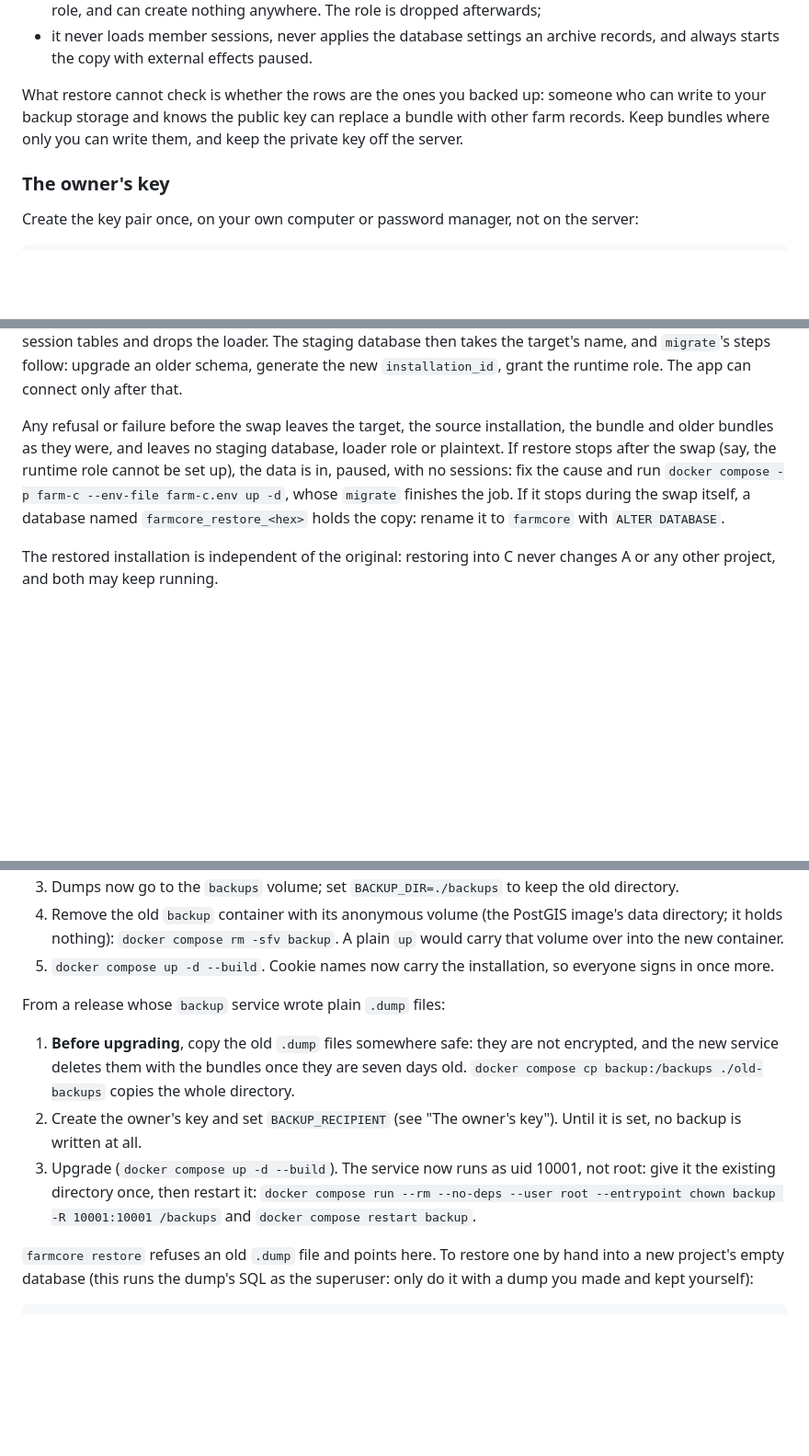
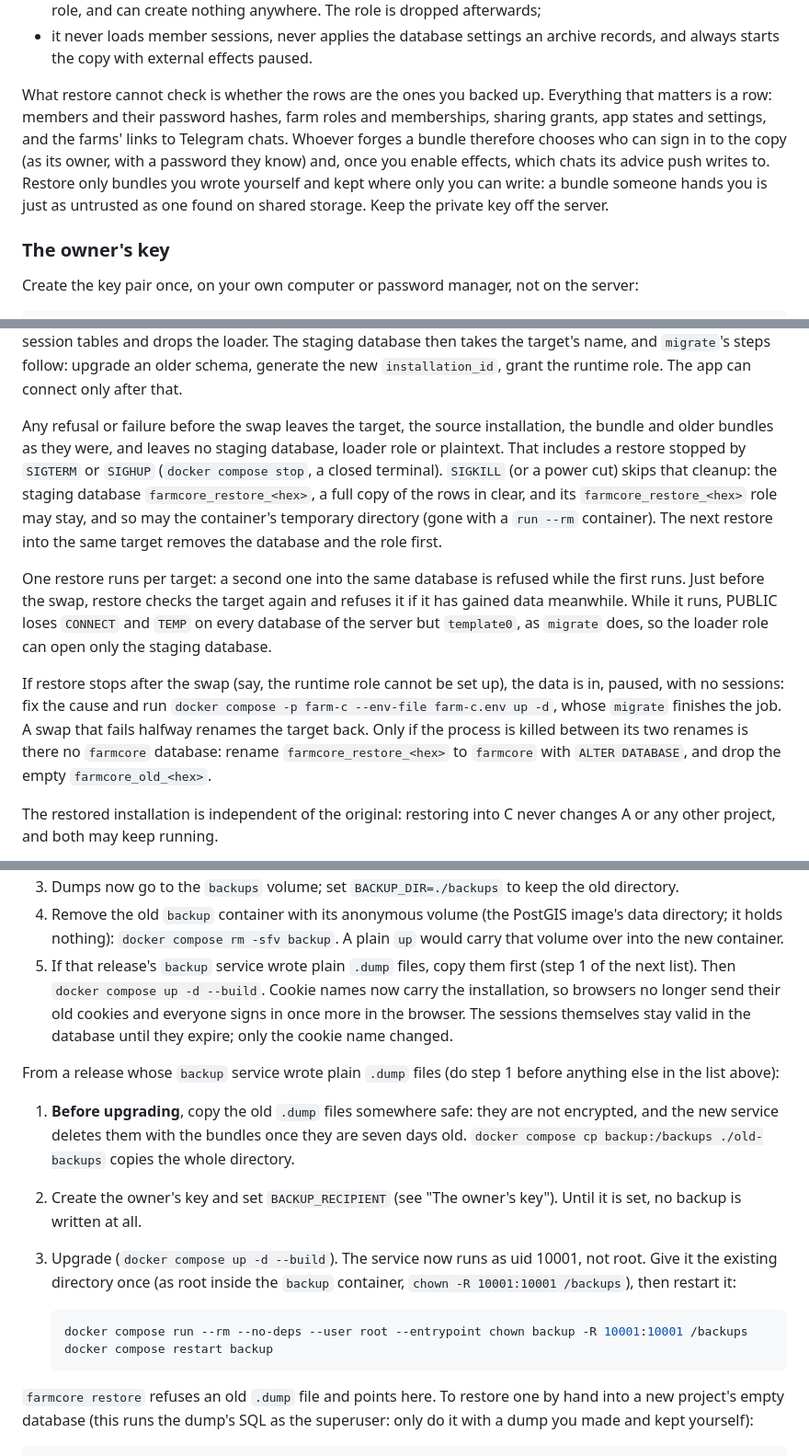
Before and after one commit to LucasGeno/farmcore, a Markdown page: docs/self-hosting.md, 3 parts joined by grey strips. Shown at 92% size. Rendered like a GitHub page; blank space fills up the shorter version.

Commit message:
docs(install): state what forged rows grant, and fix the backup and upgrade steps

````diff
--- a/docs/self-hosting.md
+++ b/docs/self-hosting.md
@@ -250,9 +250,13 @@ data only:
 - it never loads member sessions, never applies the database settings an archive records, and
   always starts the copy with external effects paused.
 
-What restore cannot check is whether the rows are the ones you backed up: someone who can
-write to your backup storage and knows the public key can replace a bundle with other farm
-records. Keep bundles where only you can write them, and keep the private key off the server.
+What restore cannot check is whether the rows are the ones you backed up. Everything that
+matters is a row: members and their password hashes, farm roles and memberships, sharing
+grants, app states and settings, and the farms' links to Telegram chats. Whoever forges a bundle
+therefore chooses who can sign in to the copy (as its owner, with a password they know) and,
+once you enable effects, which chats its advice push writes to. Restore only bundles you wrote
+yourself and kept where only you can write: a bundle someone hands you is just as untrusted as
+one found on shared storage. Keep the private key off the server.
 
 ### The owner's key
 
@@ -332,11 +337,24 @@ name, and `migrate`'s steps follow: upgrade an older schema, generate the new
 `installation_id`, grant the runtime role. The app can connect only after that.
 
 Any refusal or failure before the swap leaves the target, the source installation, the bundle
-and older bundles as they were, and leaves no staging database, loader role or plaintext. If
-restore stops after the swap (say, the runtime role cannot be set up), the data is in, paused,
-with no sessions: fix the cause and run `docker compose -p farm-c --env-file farm-c.env up -d`,
-whose `migrate` finishes the job. If it stops during the swap itself, a database named
-`farmcore_restore_<hex>` holds the copy: rename it to `farmcore` with `ALTER DATABASE`.
+and older bundles as they were, and leaves no staging database, loader role or plaintext. That
+includes a restore stopped by `SIGTERM` or `SIGHUP` (`docker compose stop`, a closed terminal).
+`SIGKILL` (or a power cut) skips that cleanup: the staging database `farmcore_restore_<hex>`, a
+full copy of the rows in clear, and its `farmcore_restore_<hex>` role may stay, and so may the
+container's temporary directory (gone with a `run --rm` container). The next restore into the
+same target removes the database and the role first.
+
+One restore runs per target: a second one into the same database is refused while the first
+runs. Just before the swap, restore checks the target again and refuses it if it has gained data
+meanwhile. While it runs, PUBLIC loses `CONNECT` and `TEMP` on every database of the server but
+`template0`, as `migrate` does, so the loader role can open only the staging database.
+
+If restore stops after the swap (say, the runtime role cannot be set up), the data is in,
+paused, with no sessions: fix the cause and run
+`docker compose -p farm-c --env-file farm-c.env up -d`, whose `migrate` finishes the job. A swap
+that fails halfway renames the target back. Only if the process is killed between its two
+renames is there no `farmcore` database: rename `farmcore_restore_<hex>` to `farmcore` with
+`ALTER DATABASE`, and drop the empty `farmcore_old_<hex>`.
 
 The restored installation is independent of the original: restoring into C never changes A
 or any other project, and both may keep running.
@@ -405,20 +423,28 @@ migrated on start):
 4. Remove the old `backup` container with its anonymous volume (the PostGIS image's data
    directory; it holds nothing): `docker compose rm -sfv backup`. A plain `up` would carry
    that volume over into the new container.
-5. `docker compose up -d --build`. Cookie names now carry the installation, so everyone signs in
-   once more.
+5. If that release's `backup` service wrote plain `.dump` files, copy them first (step 1 of the
+   next list). Then `docker compose up -d --build`. Cookie names now carry the installation, so
+   browsers no longer send their old cookies and everyone signs in once more in the browser.
+   The sessions themselves stay valid in the database until they expire; only the cookie name
+   changed.
 
-From a release whose `backup` service wrote plain `.dump` files:
+From a release whose `backup` service wrote plain `.dump` files (do step 1 before anything
+else in the list above):
 
 1. **Before upgrading**, copy the old `.dump` files somewhere safe: they are not encrypted, and
    the new service deletes them with the bundles once they are seven days old.
    `docker compose cp backup:/backups ./old-backups` copies the whole directory.
 2. Create the owner's key and set `BACKUP_RECIPIENT` (see "The owner's key"). Until it is set,
    no backup is written at all.
-3. Upgrade (`docker compose up -d --build`). The service now runs as uid 10001, not root: give
-   it the existing directory once, then restart it:
-   `docker compose run --rm --no-deps --user root --entrypoint chown backup -R 10001:10001 /backups`
-   and `docker compose restart backup`.
+3. Upgrade (`docker compose up -d --build`). The service now runs as uid 10001, not root. Give
+   it the existing directory once (as root inside the `backup` container, `chown -R
+   10001:10001 /backups`), then restart it:
+
+   ```sh
+   docker compose run --rm --no-deps --user root --entrypoint chown backup -R 10001:10001 /backups
+   docker compose restart backup
+   ```
 
 `farmcore restore` refuses an old `.dump` file and points here. To restore one by hand into a
 new project's empty database (this runs the dump's SQL as the superuser: only do it with a
````
Also changed, not shown: other parts of docs/self-hosting.md (+1 -0 lines), SECURITY.md (+17 -7 lines).
